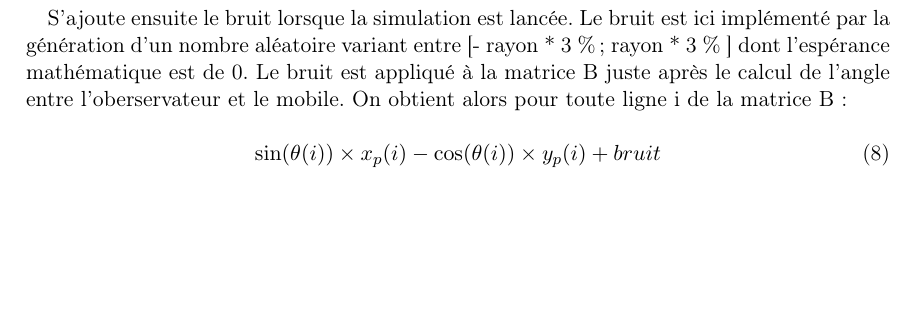
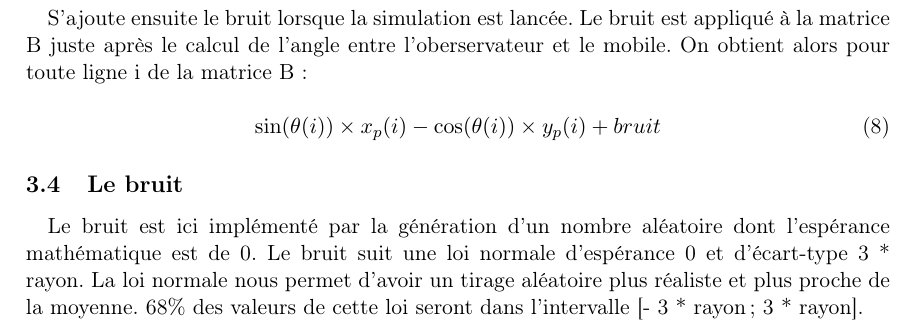
Before and after one commit to bennour/EstimationRecursive, a LaTeX document (doc/Rapport.tex): part of page 7 of 14, cut so that both start at the same text, the shorter picture padded with empty space. Compiled offline with pdfLaTeX.

Commit message:
Correction rapport bruit

```diff
--- a/doc/Rapport.tex
+++ b/doc/Rapport.tex
@@ -237,14 +237,21 @@
 				\end{pmatrix}
 		\end{equation*}
 
+
 		\paragraph{}
-		S'ajoute ensuite le bruit lorsque la simulation est lancée. Le bruit est ici implémenté par la génération d'un nombre aléatoire variant entre [- rayon * 3 \%; rayon * 3 \% ] dont l’espérance mathématique est de 0.
+		S'ajoute ensuite le bruit lorsque la simulation est lancée.
 		Le bruit est appliqué à la matrice B juste après le calcul de l'angle entre l'oberservateur et le mobile.
 		On obtient alors pour toute ligne i de la matrice B :
 
 			\begin{equation}
 				\sin(\theta(i)) \times x_p(i) - \cos(\theta(i)) \times y_p(i) + bruit
 			\end{equation}
+
+
+		\subsection{Le bruit}
+		\paragraph{}
+		Le bruit est ici implémenté par la génération d'un nombre aléatoire dont l’espérance mathématique est de 0. Le bruit suit une loi normale d'espérance 0 et d'écart-type 3 * rayon. La loi normale nous permet d'avoir un tirage aléatoire plus réaliste et plus proche de la moyenne. 68\% des valeurs de cette loi seront dans l'intervalle [- 3 * rayon; 3 * rayon].
+
 
 		\newpage
 
```
Also changed, not shown: doc/Rapport.pdf, 1 other file.
